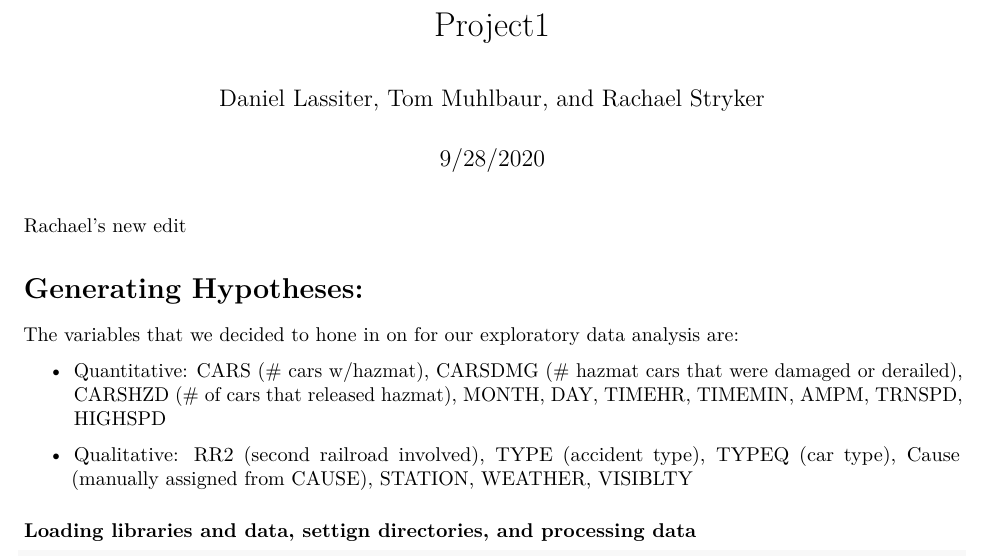
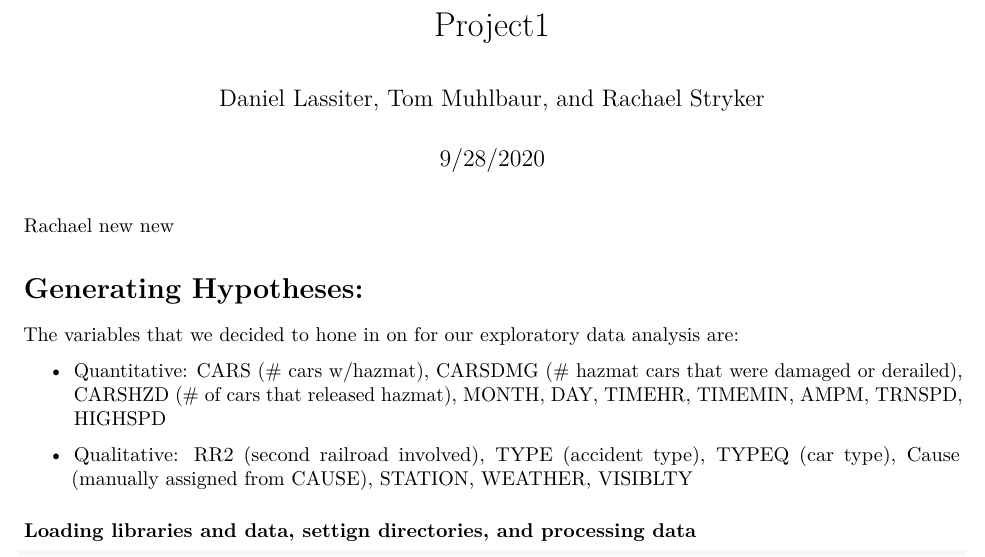
Before and after one commit to lassiterdc/Fall_2020_SYS6021, an R Markdown document (Project1.Rmd): part of page 1 of 5, cut so that both start at the same text. Rendered offline with R 4.5, knitr and Pandoc, then LaTeX, with nearby package versions; some code elsewhere in the file could not run offline; common packages that the code uses without loading them are loaded.

Commit message:
Write message

````diff
--- a/Project1.Rmd
+++ b/Project1.Rmd
@@ -4,7 +4,7 @@ author: "Daniel Lassiter, Tom Muhlbaur, and Rachael Stryker"
 date: "9/28/2020"
 output: pdf_document
 ---
-Rachael's new edit
+Rachael new new
 
 ```{r setup, include=FALSE}
 knitr::opts_chunk$set(echo = TRUE)
````
